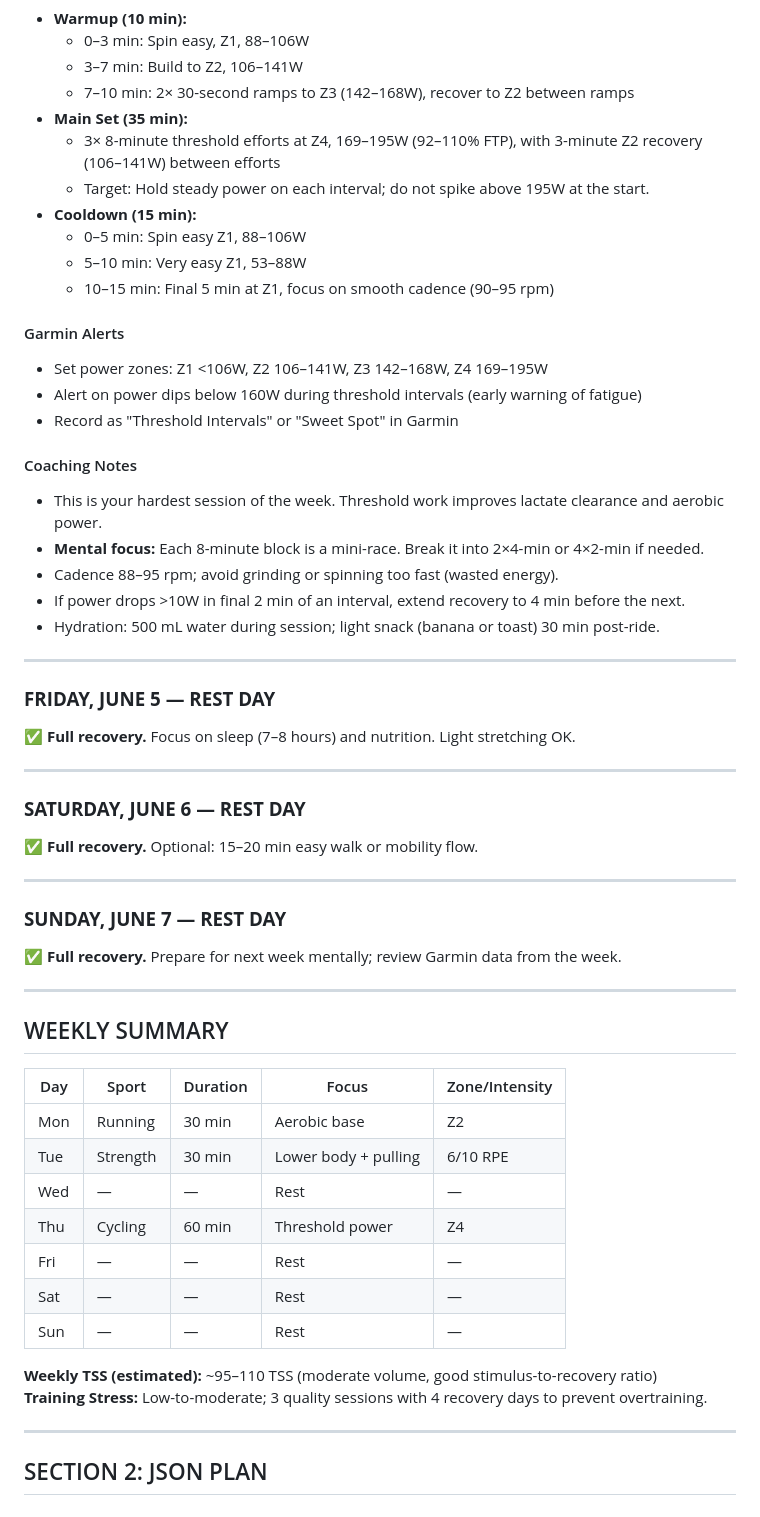
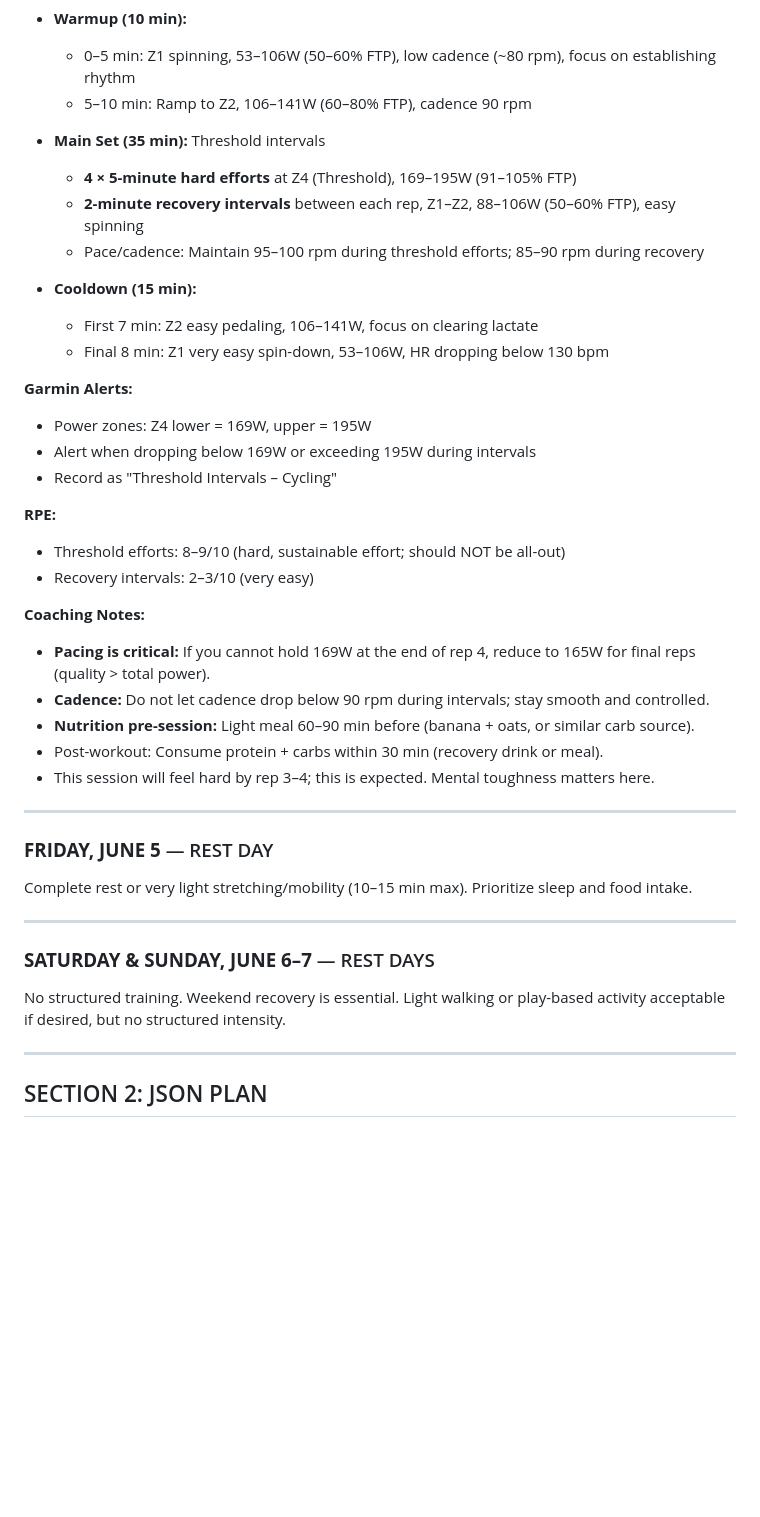
Before and after one commit to tcw4wn9r95-jpg/training-ai, a Markdown page: weekly_plan.md, the part around one of its changes. Rendered like a GitHub page; blank space fills up the shorter version.

```diff
--- a/weekly_plan.md
+++ b/weekly_plan.md
@@ -69,58 +75,41 @@
 - **Warmup (10 min):**
-  - 0–3 min: Spin easy, Z1, 88–106W
-  - 3–7 min: Build to Z2, 106–141W
-  - 7–10 min: 2× 30-second ramps to Z3 (142–168W), recover to Z2 between ramps
-- **Main Set (35 min):**
-  - 3× 8-minute threshold efforts at Z4, 169–195W (92–110% FTP), with 3-minute Z2 recovery (106–141W) between efforts
-  - Target: Hold steady power on each interval; do not spike above 195W at the start.
+  - 0–5 min: Z1 spinning, 53–106W (50–60% FTP), low cadence (~80 rpm), focus on establishing rhythm
+  - 5–10 min: Ramp to Z2, 106–141W (60–80% FTP), cadence 90 rpm
+
+- **Main Set (35 min):** Threshold intervals
+  - **4 × 5-minute hard efforts** at Z4 (Threshold), 169–195W (91–105% FTP)
+  - **2-minute recovery intervals** between each rep, Z1–Z2, 88–106W (50–60% FTP), easy spinning
+  - Pace/cadence: Maintain 95–100 rpm during threshold efforts; 85–90 rpm during recovery
+
 - **Cooldown (15 min):**
-  - 0–5 min: Spin easy Z1, 88–106W
-  - 5–10 min: Very easy Z1, 53–88W
-  - 10–15 min: Final 5 min at Z1, focus on smooth cadence (90–95 rpm)
+  - First 7 min: Z2 easy pedaling, 106–141W, focus on clearing lactate
+  - Final 8 min: Z1 very easy spin-down, 53–106W, HR dropping below 130 bpm
 
-#### Garmin Alerts
-- Set power zones: Z1 <106W, Z2 106–141W, Z3 142–168W, Z4 169–195W
-- Alert on power dips below 160W during threshold intervals (early warning of fatigue)
-- Record as "Threshold Intervals" or "Sweet Spot" in Garmin
+**Garmin Alerts:**
+- Power zones: Z4 lower = 169W, upper = 195W
+- Alert when dropping below 169W or exceeding 195W during intervals
+- Record as "Threshold Intervals – Cycling"
 
-#### Coaching Notes
-- This is your hardest session of the week. Threshold work improves lactate clearance and aerobic power.
-- **Mental focus:** Each 8-minute block is a mini-race. Break it into 2×4-min or 4×2-min if needed.
-- Cadence 88–95 rpm; avoid grinding or spinning too fast (wasted energy).
-- If power drops >10W in final 2 min of an interval, extend recovery to 4 min before the next.
-- Hydration: 500 mL water during session; light snack (banana or toast) 30 min post-ride.
+**RPE:**
+- Threshold efforts: 8–9/10 (hard, sustainable effort; should NOT be all-out)
+- Recovery intervals: 2–3/10 (very easy)
+
+**Coaching Notes:**
+- **Pacing is critical:** If you cannot hold 169W at the end of rep 4, reduce to 165W for final reps (quality > total power).
+- **Cadence:** Do not let cadence drop below 90 rpm during intervals; stay smooth and controlled.
+- **Nutrition pre-session:** Light meal 60–90 min before (banana + oats, or similar carb source).
+- Post-workout: Consume protein + carbs within 30 min (recovery drink or meal).
+- This session will feel hard by rep 3–4; this is expected. Mental toughness matters here.
 
 ---
 
-### **FRIDAY, JUNE 5 — REST DAY**
-✅ **Full recovery.** Focus on sleep (7–8 hours) and nutrition. Light stretching OK.
+### **FRIDAY, JUNE 5** — REST DAY
+Complete rest or very light stretching/mobility (10–15 min max). Prioritize sleep and food intake.
 
 ---
 
-### **SATURDAY, JUNE 6 — REST DAY**
-✅ **Full recovery.** Optional: 15–20 min easy walk or mobility flow.
-
----
-
-### **SUNDAY, JUNE 7 — REST DAY**
-✅ **Full recovery.** Prepare for next week mentally; review Garmin data from the week.
-
----
-
-## WEEKLY SUMMARY
-
-| Day | Sport | Duration | Focus | Zone/Intensity |
-|-----|-------|----------|-------|---|
-| Mon | Running | 30 min | Aerobic base | Z2 |
-| Tue | Strength | 30 min | Lower body + pulling | 6/10 RPE |
-| Wed | — | — | Rest | — |
-| Thu | Cycling | 60 min | Threshold power | Z4 |
-| Fri | — | — | Rest | — |
-| Sat | — | — | Rest | — |
-| Sun | — | — | Rest | — |
-
-**Weekly TSS (estimated):** ~95–110 TSS (moderate volume, good stimulus-to-recovery ratio)
-**Training Stress:** Low-to-moderate; 3 quality sessions with 4 recovery days to prevent overtraining.
+### **SATURDAY & SUNDAY, JUNE 6–7** — REST DAYS
+No structured training. Weekend recovery is essential. Light walking or play-based activity acceptable if desired, but no structured intensity.
 
 ---
 
```
Also changed, not shown: other parts of weekly_plan.md (+44 -38 lines).
